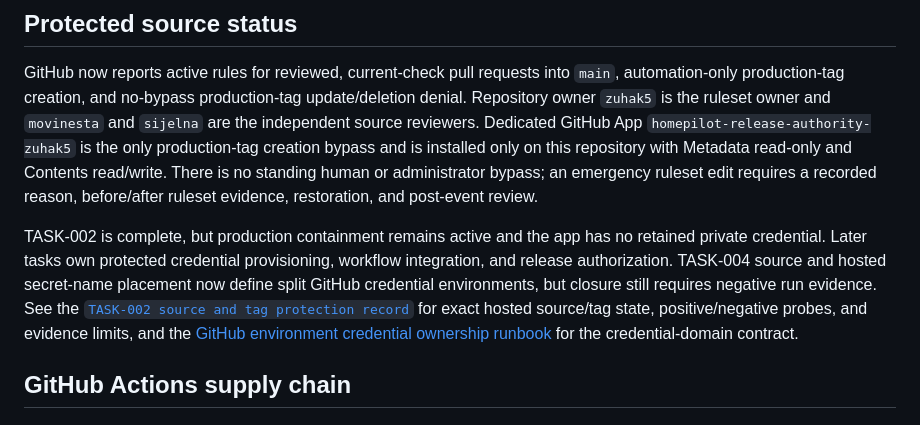
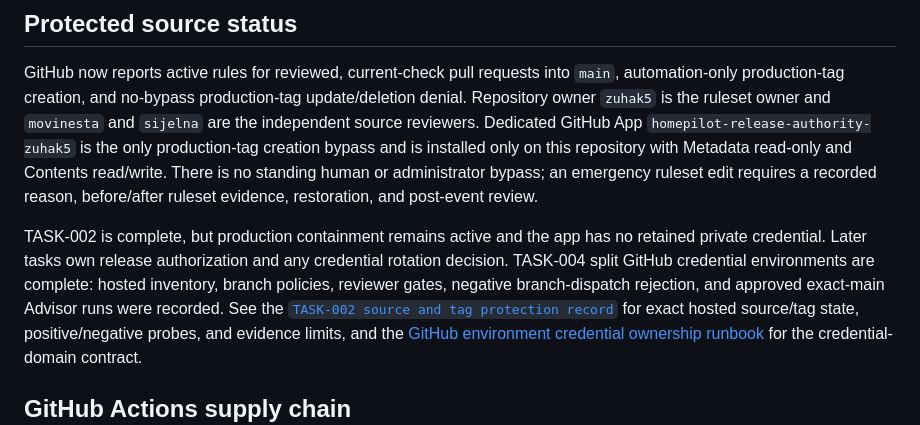
Before and after one commit to zuhak5/HomePilot, a Markdown page: SECURITY.md, the part around the change. GitHub-like rendering.

```diff
--- a/SECURITY.md
+++ b/SECURITY.md
@@ -23,10 +23,11 @@ administrator bypass; an emergency ruleset edit requires a recorded reason,
 before/after ruleset evidence, restoration, and post-event review.
 
 TASK-002 is complete, but production containment remains active and the app has
-no retained private credential. Later tasks own protected credential
-provisioning, workflow integration, and release authorization. TASK-004 source
-and hosted secret-name placement now define split GitHub credential
-environments, but closure still requires negative run evidence. See the
+no retained private credential. Later tasks own release authorization and any
+credential rotation decision. TASK-004 split GitHub credential environments are
+complete: hosted inventory, branch policies, reviewer gates, negative
+branch-dispatch rejection, and approved exact-main Advisor runs were recorded.
+See the
 [`TASK-002 source and tag protection record`](docs/operations/github-source-and-tag-protection.md)
 for exact hosted source/tag state, positive/negative probes, and evidence
 limits, and the
```
Also changed, not shown: CHANGELOG.md (+4 -2 lines), docs/operations/github-environment-credential-ownership.md (+30 -18 lines).
